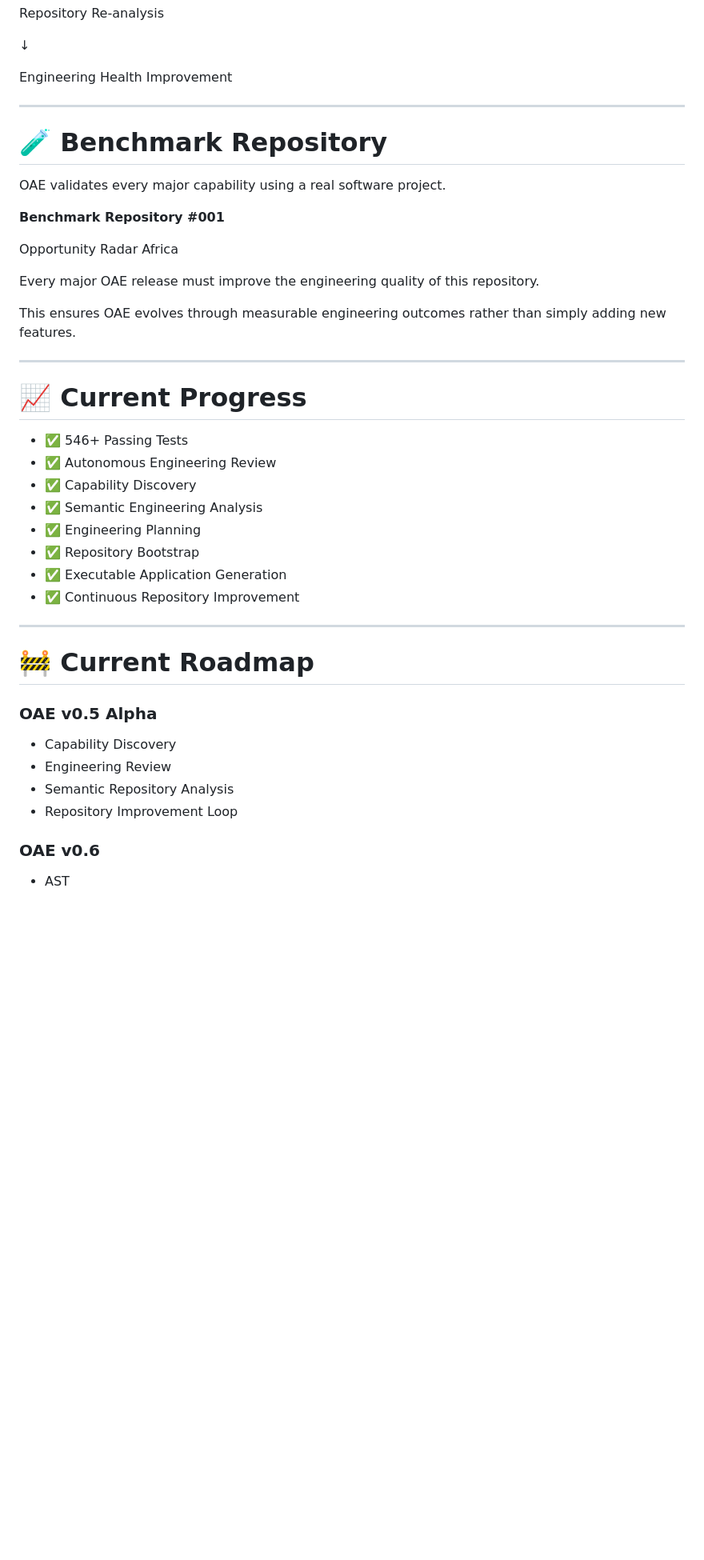
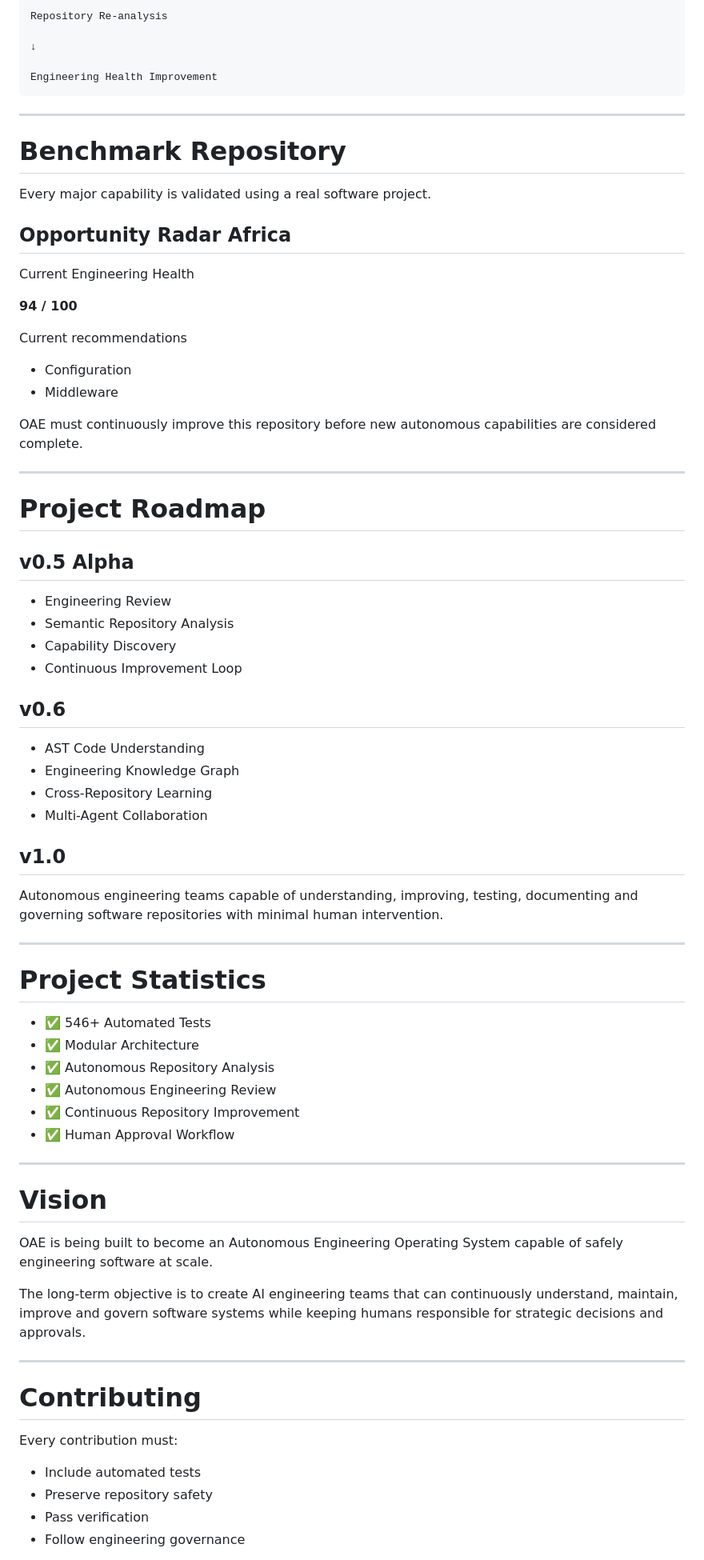
Before and after one commit to Olori24/oae-core, a Markdown page: README.md, the part around one of its changes. Shown at 80% size. GitHub-like rendering; blank space fills up the shorter version.

Commit message:
docs: redesign README for OAE v0.5 Alpha

````diff
--- a/README.md
+++ b/README.md
@@ -170,45 +177,76 @@ Repository Re-analysis
 ↓
 
 Engineering Health Improvement
+```
 
 ---
 
-# 🧪 Benchmark Repository
+# Benchmark Repository
 
-OAE validates every major capability using a real software project.
+Every major capability is validated using a real software project.
 
-**Benchmark Repository #001**
+## Opportunity Radar Africa
 
-Opportunity Radar Africa
+Current Engineering Health
 
-Every major OAE release must improve the engineering quality of this repository.
+**94 / 100**
 
-This ensures OAE evolves through measurable engineering outcomes rather than simply adding new features.
+Current recommendations
+
+- Configuration
+- Middleware
+
+OAE must continuously improve this repository before new autonomous capabilities are considered complete.
 
 ---
 
-# 📈 Current Progress
+# Project Roadmap
 
-- ✅ 546+ Passing Tests
-- ✅ Autonomous Engineering Review
-- ✅ Capability Discovery
-- ✅ Semantic Engineering Analysis
-- ✅ Engineering Planning
-- ✅ Repository Bootstrap
-- ✅ Executable Application Generation
-- ✅ Continuous Repository Improvement
+## v0.5 Alpha
+
+- Engineering Review
+- Semantic Repository Analysis
+- Capability Discovery
+- Continuous Improvement Loop
+
+## v0.6
+
+- AST Code Understanding
+- Engineering Knowledge Graph
+- Cross-Repository Learning
+- Multi-Agent Collaboration
+
+## v1.0
+
+Autonomous engineering teams capable of understanding, improving, testing, documenting and governing software repositories with minimal human intervention.
 
 ---
 
-# 🚧 Current Roadmap
+# Project Statistics
 
-### OAE v0.5 Alpha
+- ✅ 546+ Automated Tests
+- ✅ Modular Architecture
+- ✅ Autonomous Repository Analysis
+- ✅ Autonomous Engineering Review
+- ✅ Continuous Repository Improvement
+- ✅ Human Approval Workflow
 
-- Capability Discovery
-- Engineering Review
-- Semantic Repository Analysis
-- Repository Improvement Loop
+---
 
-### OAE v0.6
+# Vision
 
-- AST
+OAE is being built to become an Autonomous Engineering Operating System capable of safely engineering software at scale.
+
+The long-term objective is to create AI engineering teams that can continuously understand, maintain, improve and govern software systems while keeping humans responsible for strategic decisions and approvals.
+
+---
+
+# Contributing
+
+Every contribution must:
+
+- Include automated tests
+- Preserve repository safety
+- Pass verification
+- Follow engineering governance
+
````
Also changed, not shown: other parts of README.md (+79 -65 lines).
